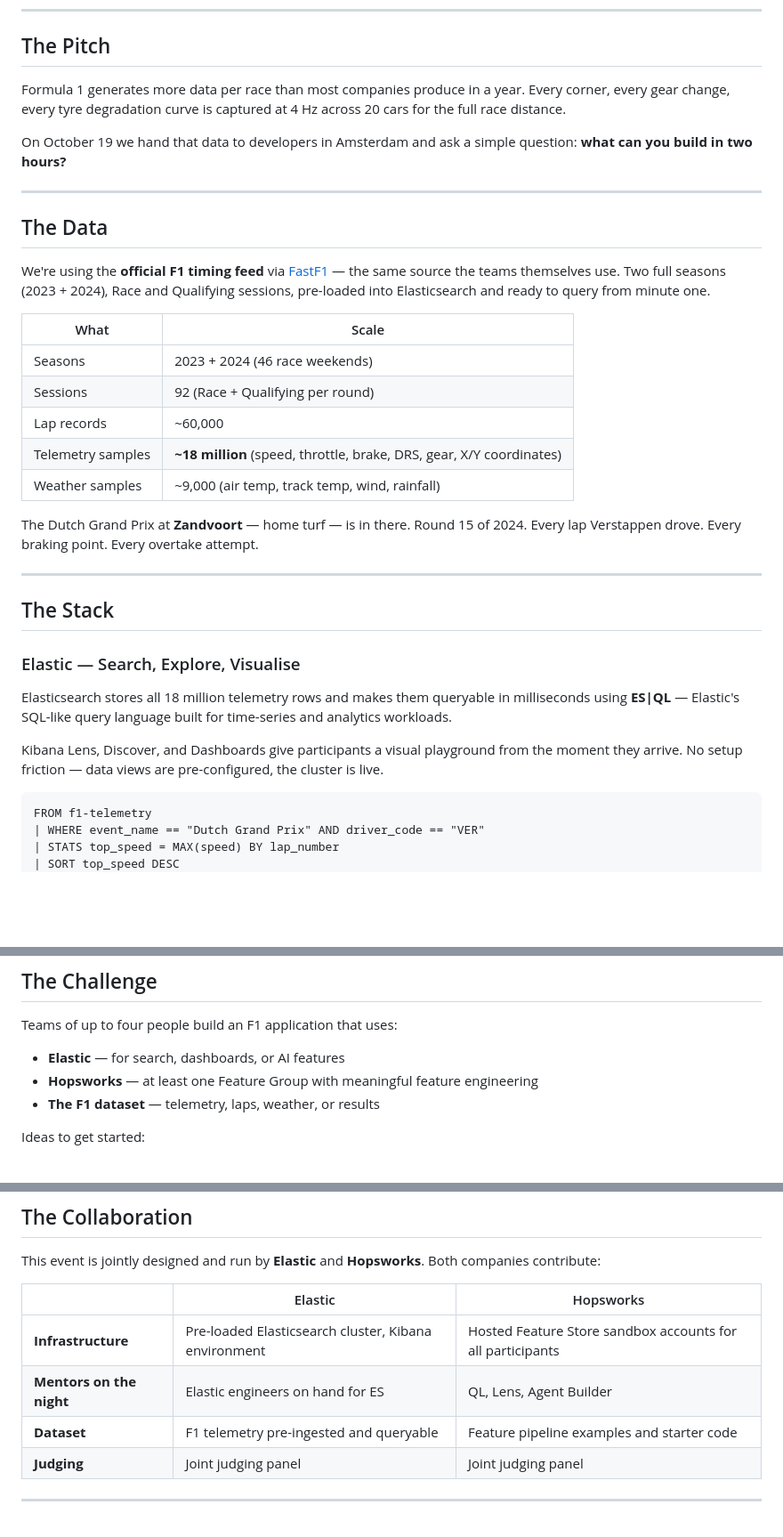
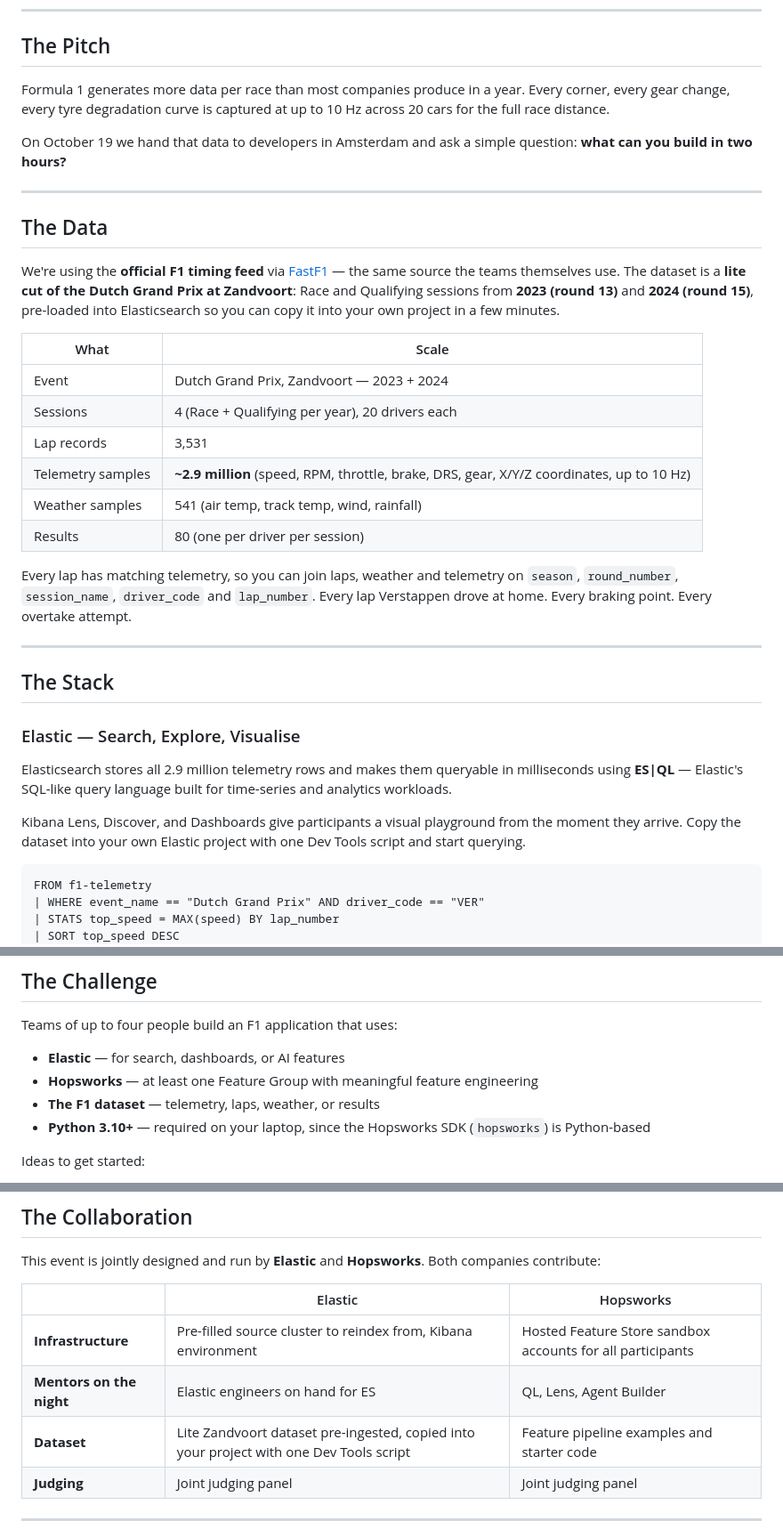
Before and after one commit to afzaal-ahmad-zeeshan/2026-10-19-ElasticxHopsworks-Hackathon-Amsterdam, a Markdown page: docs/EVENT-BRIEF.md, 3 parts joined by grey strips. Shown at 89% size. GitHub-like rendering; blank space fills up the shorter version.

````diff
--- a/docs/EVENT-BRIEF.md
+++ b/docs/EVENT-BRIEF.md
@@ -5,7 +5,7 @@
 
 ## The Pitch
 
-Formula 1 generates more data per race than most companies produce in a year. Every corner, every gear change, every tyre degradation curve is captured at 4 Hz across 20 cars for the full race distance.
+Formula 1 generates more data per race than most companies produce in a year. Every corner, every gear change, every tyre degradation curve is captured at up to 10 Hz across 20 cars for the full race distance.
 
 On October 19 we hand that data to developers in Amsterdam and ask a simple question: **what can you build in two hours?**
 
@@ -13,17 +13,18 @@ On October 19 we hand that data to developers in Amsterdam and ask a simple ques
 
 ## The Data
 
-We're using the **official F1 timing feed** via [FastF1](https://github.com/theOehrly/Fast-F1) — the same source the teams themselves use. Two full seasons (2023 + 2024), Race and Qualifying sessions, pre-loaded into Elasticsearch and ready to query from minute one.
+We're using the **official F1 timing feed** via [FastF1](https://github.com/theOehrly/Fast-F1) — the same source the teams themselves use. The dataset is a **lite cut of the Dutch Grand Prix at Zandvoort**: Race and Qualifying sessions from **2023 (round 13)** and **2024 (round 15)**, pre-loaded into Elasticsearch so you can copy it into your own project in a few minutes.
 
 | What | Scale |
 |---|---|
-| Seasons | 2023 + 2024 (46 race weekends) |
-| Sessions | 92 (Race + Qualifying per round) |
-| Lap records | ~60,000 |
-| Telemetry samples | **~18 million** (speed, throttle, brake, DRS, gear, X/Y coordinates) |
-| Weather samples | ~9,000 (air temp, track temp, wind, rainfall) |
+| Event | Dutch Grand Prix, Zandvoort — 2023 + 2024 |
+| Sessions | 4 (Race + Qualifying per year), 20 drivers each |
+| Lap records | 3,531 |
+| Telemetry samples | **~2.9 million** (speed, RPM, throttle, brake, DRS, gear, X/Y/Z coordinates, up to 10 Hz) |
+| Weather samples | 541 (air temp, track temp, wind, rainfall) |
+| Results | 80 (one per driver per session) |
 
-The Dutch Grand Prix at **Zandvoort** — home turf — is in there. Round 15 of 2024. Every lap Verstappen drove. Every braking point. Every overtake attempt.
+Every lap has matching telemetry, so you can join laps, weather and telemetry on `season`, `round_number`, `session_name`, `driver_code` and `lap_number`. Every lap Verstappen drove at home. Every braking point. Every overtake attempt.
 
 ---
 
@@ -31,9 +32,9 @@ The Dutch Grand Prix at **Zandvoort** — home turf — is in there. Round 15 of
 
 ### Elastic — Search, Explore, Visualise
 
-Elasticsearch stores all 18 million telemetry rows and makes them queryable in milliseconds using **ES|QL** — Elastic's SQL-like query language built for time-series and analytics workloads.
+Elasticsearch stores all 2.9 million telemetry rows and makes them queryable in milliseconds using **ES|QL** — Elastic's SQL-like query language built for time-series and analytics workloads.
 
-Kibana Lens, Discover, and Dashboards give participants a visual playground from the moment they arrive. No setup friction — data views are pre-configured, the cluster is live.
+Kibana Lens, Discover, and Dashboards give participants a visual playground from the moment they arrive. Copy the dataset into your own Elastic project with one Dev Tools script and start querying.
 
 ```esql
 FROM f1-telemetry
@@ -79,6 +80,7 @@ Teams of up to four people build an F1 application that uses:
 - **Elastic** — for search, dashboards, or AI features
 - **Hopsworks** — at least one Feature Group with meaningful feature engineering
 - **The F1 dataset** — telemetry, laps, weather, or results
+- **Python 3.10+** — required on your laptop, since the Hopsworks SDK (`hopsworks`) is Python-based
 
 Ideas to get started:
 
@@ -101,9 +103,9 @@ This event is jointly designed and run by **Elastic** and **Hopsworks**. Both co
 
 | | Elastic | Hopsworks |
 |---|---|---|
-| **Infrastructure** | Pre-loaded Elasticsearch cluster, Kibana environment | Hosted Feature Store sandbox accounts for all participants |
+| **Infrastructure** | Pre-filled source cluster to reindex from, Kibana environment | Hosted Feature Store sandbox accounts for all participants |
 | **Mentors on the night** | Elastic engineers on hand for ES|QL, Lens, Agent Builder | Hopsworks engineers for Feature Store, training pipelines, model serving |
-| **Dataset** | F1 telemetry pre-ingested and queryable | Feature pipeline examples and starter code |
+| **Dataset** | Lite Zandvoort dataset pre-ingested, copied into your project with one Dev Tools script | Feature pipeline examples and starter code |
 | **Judging** | Joint judging panel | Joint judging panel |
 
 ---
````
Also changed, not shown: README.md (+1 -4 lines), docs/DATASET-COMPARISON.md (deleted, +0 -35 lines).
